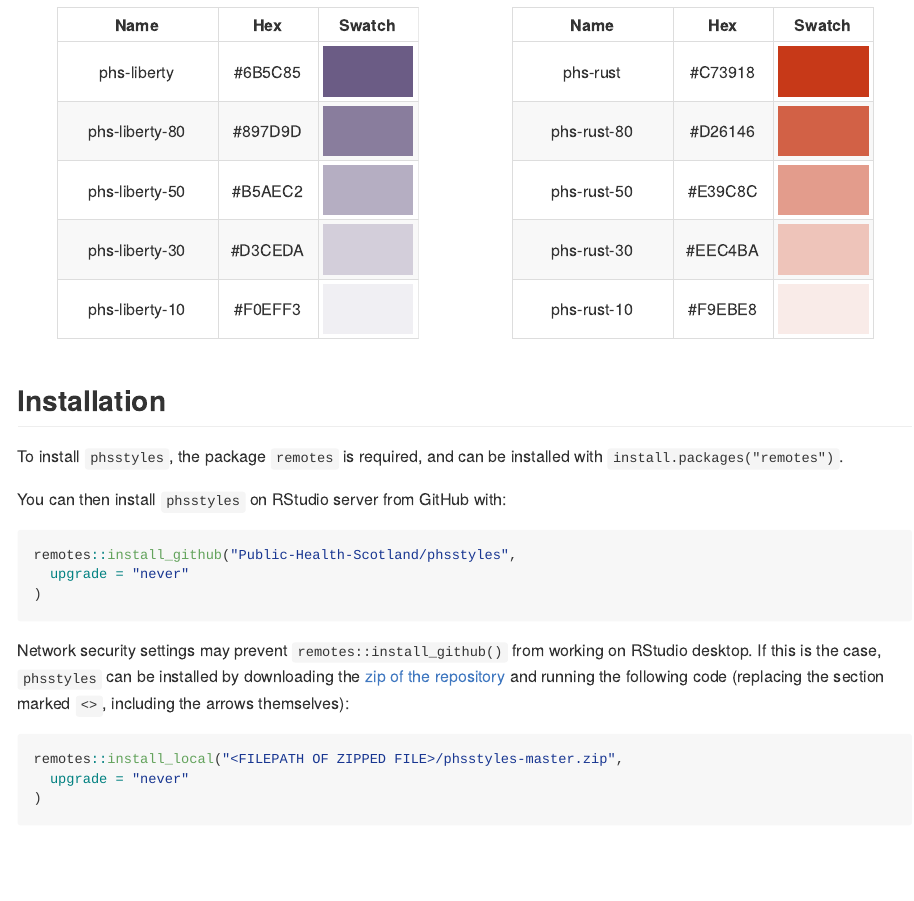
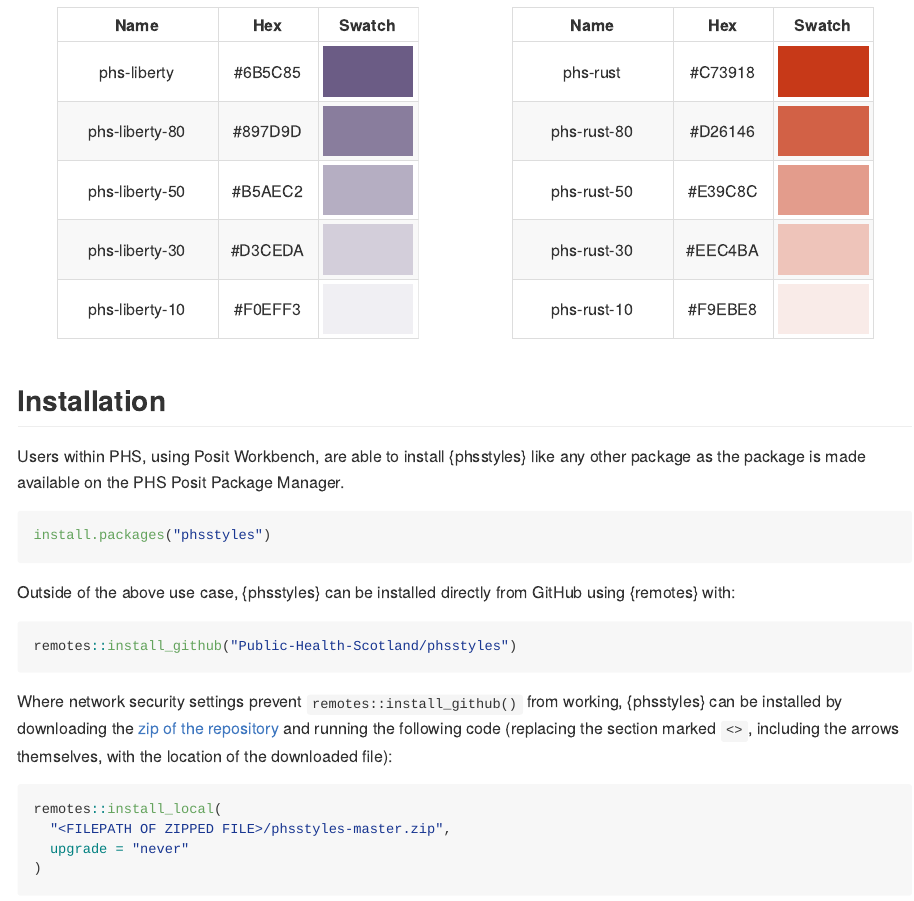
Before and after one commit to Public-Health-Scotland/phsstyles, an R Markdown document (README.Rmd): the page in a window 1100 px wide, from 2850 px down. The pictures show the output file README.md that the author committed with the source, drawn offline in the style of GitHub; badge pictures from the web are left out.

Commit message:
Update package installation instructions

````diff
--- a/README.Rmd
+++ b/README.Rmd
@@ -207,20 +207,23 @@ for (i in seq(1, num_gradients, by = 2)) {
 
 ## Installation
 
-To install `phsstyles`, the package `remotes` is required, and can be installed with `install.packages("remotes")`.
+Users within PHS, using Posit Workbench, are able to install {phsstyles} like any other package as the package is made available on the PHS Posit Package Manager.
 
-You can then install `phsstyles` on RStudio server from GitHub with:
+```{r installation, eval = FALSE}
+install.packages("phsstyles")
+```
+
+Outside of the above use case, {phsstyles} can be installed directly from GitHub using {remotes} with:
 
 ```{r gh-installation, eval = FALSE}
-remotes::install_github("Public-Health-Scotland/phsstyles",
-  upgrade = "never"
-)
+remotes::install_github("Public-Health-Scotland/phsstyles")
 ```
 
-Network security settings may prevent `remotes::install_github()` from working on RStudio desktop. If this is the case, `phsstyles` can be installed by downloading the [zip of the repository](https://github.com/Public-Health-Scotland/phsstyles/archive/master.zip) and running the following code (replacing the section marked `<>`, including the arrows themselves):
+Where network security settings prevent `remotes::install_github()` from working, {phsstyles} can be installed by downloading the [zip of the repository](https://github.com/Public-Health-Scotland/phsstyles/archive/master.zip) and running the following code (replacing the section marked `<>`, including the arrows themselves, with the location of the downloaded file):
 
 ```{r source-installation, eval = FALSE}
-remotes::install_local("<FILEPATH OF ZIPPED FILE>/phsstyles-master.zip",
+remotes::install_local(
+  "<FILEPATH OF ZIPPED FILE>/phsstyles-master.zip",
   upgrade = "never"
 )
 ```
````
Also changed, not shown: README.md.
